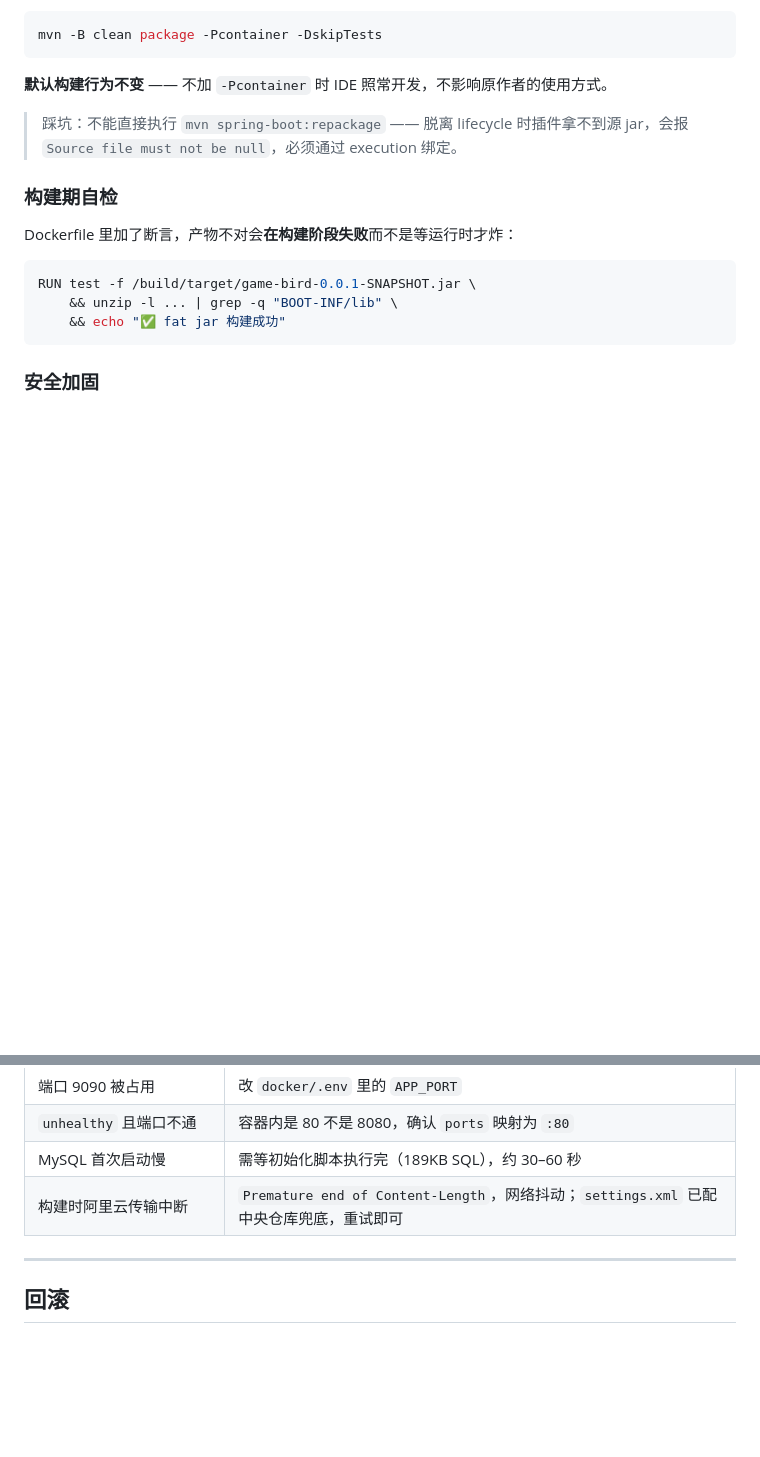
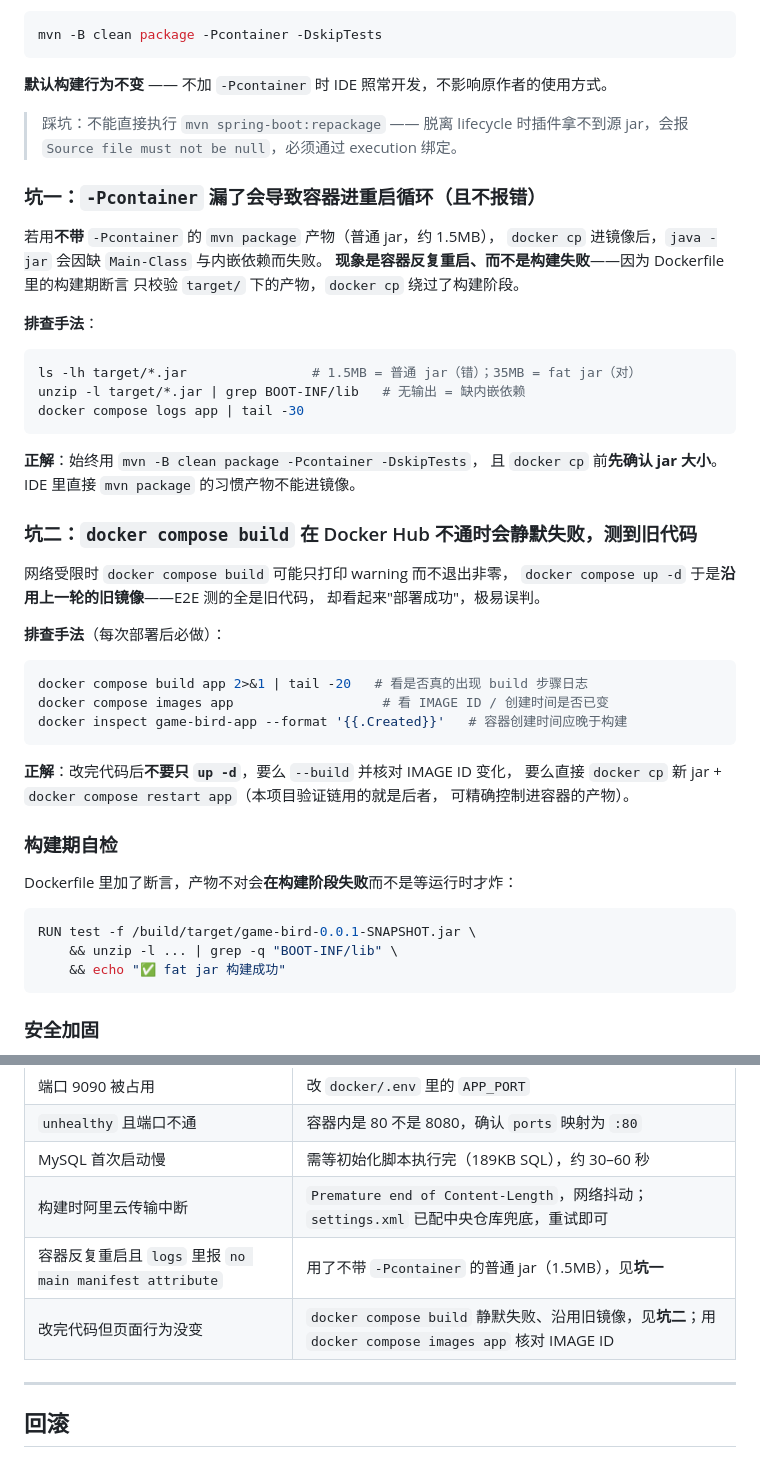
Before and after one commit to HugoRun/game-bird, a Markdown page: docker/README.md, 2 parts joined by grey strips. GitHub-like rendering; blank space fills up the shorter version.

````diff
--- a/docker/README.md
+++ b/docker/README.md
@@ -70,6 +70,42 @@ mvn -B clean package -Pcontainer -DskipTests
 
 > 踩坑：不能直接执行 `mvn spring-boot:repackage` —— 脱离 lifecycle 时插件拿不到源 jar，会报 `Source file must not be null`，必须通过 execution 绑定。
 
+### 坑一：`-Pcontainer` 漏了会导致容器进重启循环（且不报错）
+
+若用**不带** `-Pcontainer` 的 `mvn package` 产物（普通 jar，约 1.5MB），
+`docker cp` 进镜像后，`java -jar` 会因缺 `Main-Class` 与内嵌依赖而失败。
+**现象是容器反复重启、而不是构建失败**——因为 Dockerfile 里的构建期断言
+只校验 `target/` 下的产物，`docker cp` 绕过了构建阶段。
+
+**排查手法**：
+
+```bash
+ls -lh target/*.jar                # 1.5MB = 普通 jar（错）；35MB = fat jar（对）
+unzip -l target/*.jar | grep BOOT-INF/lib   # 无输出 = 缺内嵌依赖
+docker compose logs app | tail -30
+```
+
+**正解**：始终用 `mvn -B clean package -Pcontainer -DskipTests`，
+且 `docker cp` 前**先确认 jar 大小**。IDE 里直接 `mvn package` 的习惯产物不能进镜像。
+
+### 坑二：`docker compose build` 在 Docker Hub 不通时会静默失败，测到旧代码
+
+网络受限时 `docker compose build` 可能只打印 warning 而不退出非零，
+`docker compose up -d` 于是**沿用上一轮的旧镜像**——E2E 测的全是旧代码，
+却看起来"部署成功"，极易误判。
+
+**排查手法**（每次部署后必做）：
+
+```bash
+docker compose build app 2>&1 | tail -20   # 看是否真的出现 build 步骤日志
+docker compose images app                   # 看 IMAGE ID / 创建时间是否已变
+docker inspect game-bird-app --format '{{.Created}}'   # 容器创建时间应晚于构建
+```
+
+**正解**：改完代码后**不要只 `up -d`**，要么 `--build` 并核对 IMAGE ID 变化，
+要么直接 `docker cp` 新 jar + `docker compose restart app`（本项目验证链用的就是后者，
+可精确控制进容器的产物）。
+
 ### 构建期自检
 
 Dockerfile 里加了断言，产物不对会**在构建阶段失败**而不是等运行时才炸：
@@ -130,6 +166,8 @@ docker exec game-bird-db mysql -uroot -p"$MYSQL_ROOT_PASSWORD" -D game_bird \
 | `unhealthy` 且端口不通 | 容器内是 80 不是 8080，确认 `ports` 映射为 `:80` |
 | MySQL 首次启动慢 | 需等初始化脚本执行完（189KB SQL），约 30–60 秒 |
 | 构建时阿里云传输中断 | `Premature end of Content-Length`，网络抖动；`settings.xml` 已配中央仓库兜底，重试即可 |
+| 容器反复重启且 `logs` 里报 `no main manifest attribute` | 用了不带 `-Pcontainer` 的普通 jar（1.5MB），见**坑一** |
+| 改完代码但页面行为没变 | `docker compose build` 静默失败、沿用旧镜像，见**坑二**；用 `docker compose images app` 核对 IMAGE ID |
 
 ---
 
````
Also changed, not shown: README.md (+70 -6 lines).
